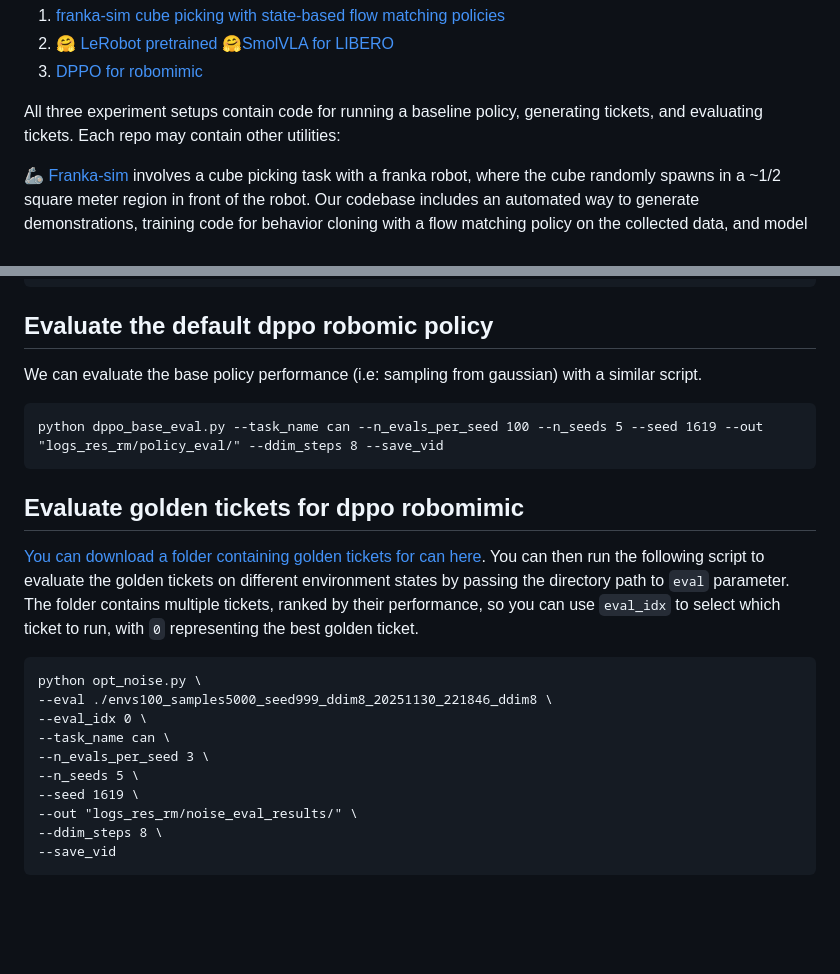
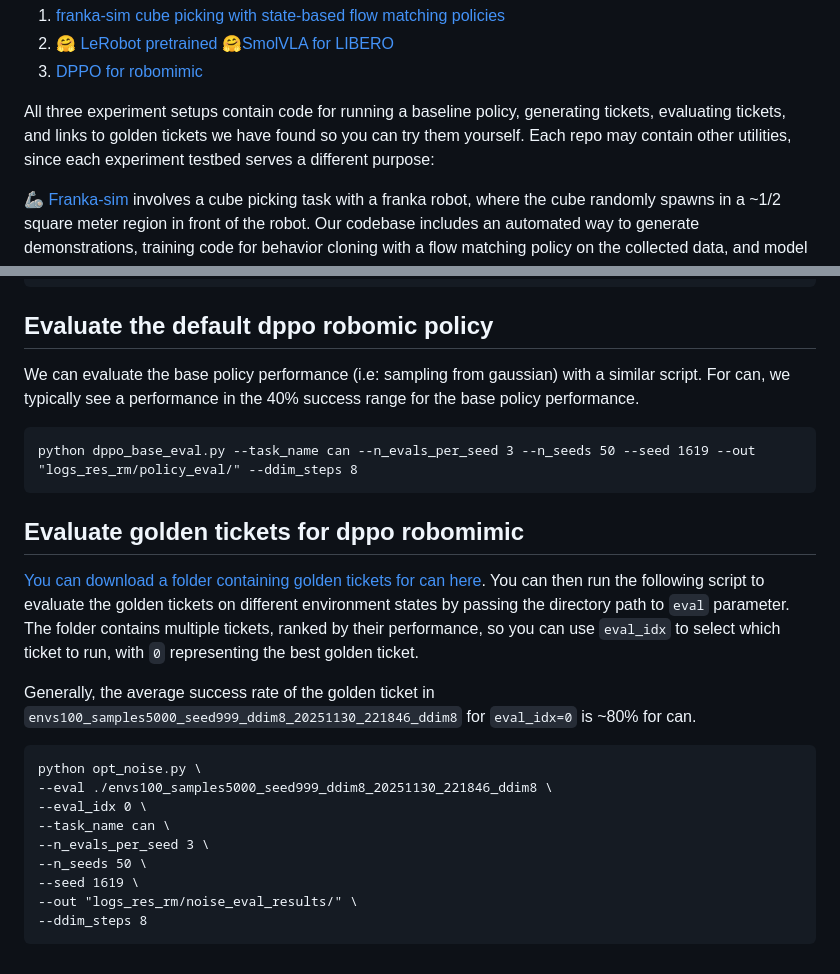
Before and after one commit to bdaiinstitute/lottery_tickets, a Markdown page: README.md, 2 parts joined by grey strips. Drawn GitHub-style; blank space fills up the shorter version.

````diff
--- a/README.md
+++ b/README.md
@@ -55,7 +55,7 @@ This is a repository for testing the lottery ticket hypothesis for robot control
 2.  [🤗 LeRobot pretrained 🤗SmolVLA for LIBERO](#smolvla-for-libero-lottery-ticket-examples)
 3. [DPPO for robomimic](#dppo-for-robomimic-lottery-ticket-examples)
 
-All three experiment setups contain code for running a baseline policy, generating tickets, and evaluating tickets. Each repo may contain other utilities:
+All three experiment setups contain code for running a baseline policy, generating tickets, evaluating tickets, and links to golden tickets we have found so you can try them yourself. Each repo may contain other utilities, since each experiment testbed serves a different purpose:
 
 [🦾 Franka-sim](#franka-sim-lottery-ticket-examples) involves a cube picking task with a franka robot, where the cube randomly spawns in a ~1/2 square meter region in front of the robot. Our codebase includes an automated way to generate demonstrations, training code for behavior cloning with a flow matching policy on the collected data, and model checkpoints of policies we have already trained. We also include golden tickets for the checkpoints we provide. This is a great experimental testbed if you'd like to examine all parts of a pipeline (data collection, policy training, and inference) that result in policies with golden tickets. The small model makes it easier to do experiments with little compute. The policy and training code is all custom-written.
 
@@ -317,14 +317,16 @@ python lottery_ticket.py --task_name can --n_envs 3 --noise_samples 5 --seed 999
 ```
 
 ## Evaluate the default dppo robomic policy
-We can evaluate the base policy performance (i.e: sampling from gaussian) with a similar script.
+We can evaluate the base policy performance (i.e: sampling from gaussian) with a similar script. For can, we typically see a performance in the 40% success range for the base policy performance.
 
 ```
-python dppo_base_eval.py --task_name can --n_evals_per_seed 100 --n_seeds 5 --seed 1619 --out "logs_res_rm/policy_eval/" --ddim_steps 8 --save_vid
+python dppo_base_eval.py --task_name can --n_evals_per_seed 3 --n_seeds 50 --seed 1619 --out "logs_res_rm/policy_eval/" --ddim_steps 8
 ```
 
 ## Evaluate golden tickets for dppo robomimic
 <a href="https://drive.google.com/drive/folders/1GCtMUE3bylCTIZb_zQYgCxVcrj_Phl3-">You can download a folder containing golden tickets for can here</a>. You can then run the following script to evaluate the golden tickets on different environment states by passing the directory path to `eval` parameter. The folder contains multiple tickets, ranked by their performance, so you can use `eval_idx` to select which ticket to run, with `0` representing the best golden ticket.
+
+Generally, the average success rate of the golden ticket in `envs100_samples5000_seed999_ddim8_20251130_221846_ddim8` for `eval_idx=0` is ~80% for can.
 
 
 ```
@@ -333,9 +335,8 @@ python opt_noise.py \
 --eval_idx 0 \
 --task_name can \
 --n_evals_per_seed 3 \
---n_seeds 5 \
+--n_seeds 50 \
 --seed 1619 \
 --out "logs_res_rm/noise_eval_results/" \
---ddim_steps 8 \
---save_vid
+--ddim_steps 8
 ```
````
